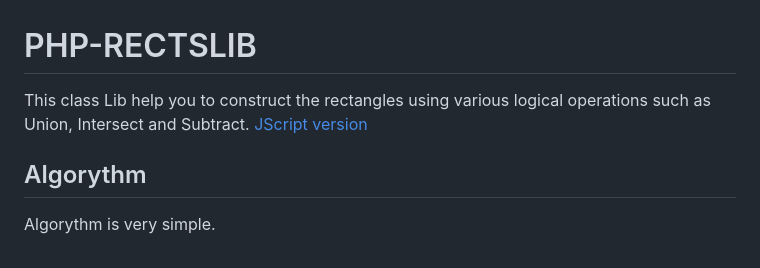
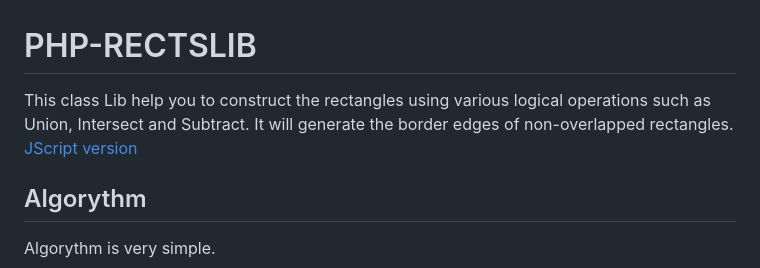
Before and after one commit to winaungcho/PHP-RECTSLIB, a Markdown page: README.md, the part around the change. GitHub-like rendering.

```diff
--- a/README.md
+++ b/README.md
@@ -1,5 +1,5 @@
 # PHP-RECTSLIB
-This class Lib help you to construct the rectangles using various logical operations such as Union, Intersect and Subtract.
+This class Lib help you to construct the rectangles using various logical operations such as Union, Intersect and Subtract. It will generate the border edges of non-overlapped rectangles.
 [JScript version](https://github.com/winaungcho/JS-RECTSLIB)
 ## Algorythm
 Algorythm is very simple.
```
